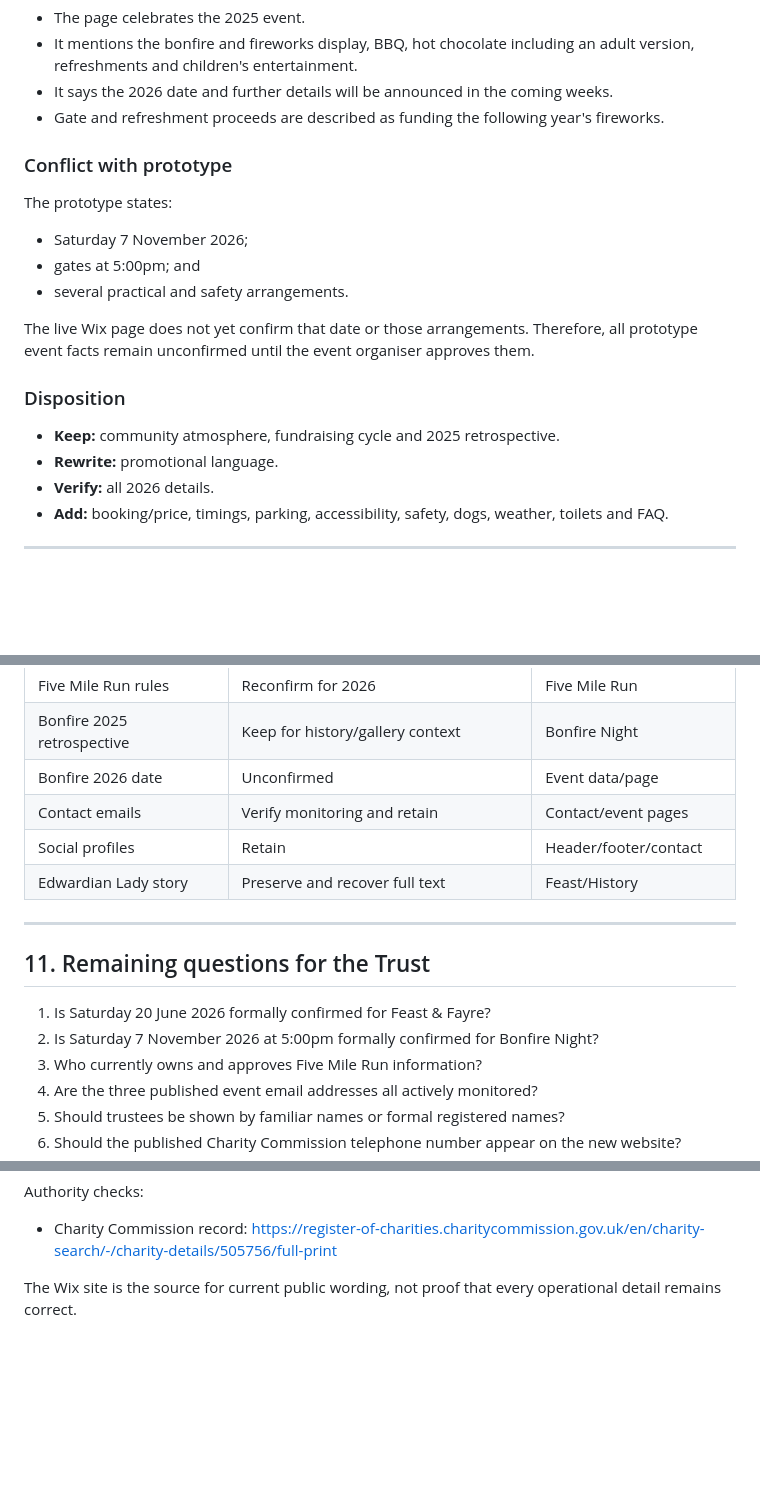
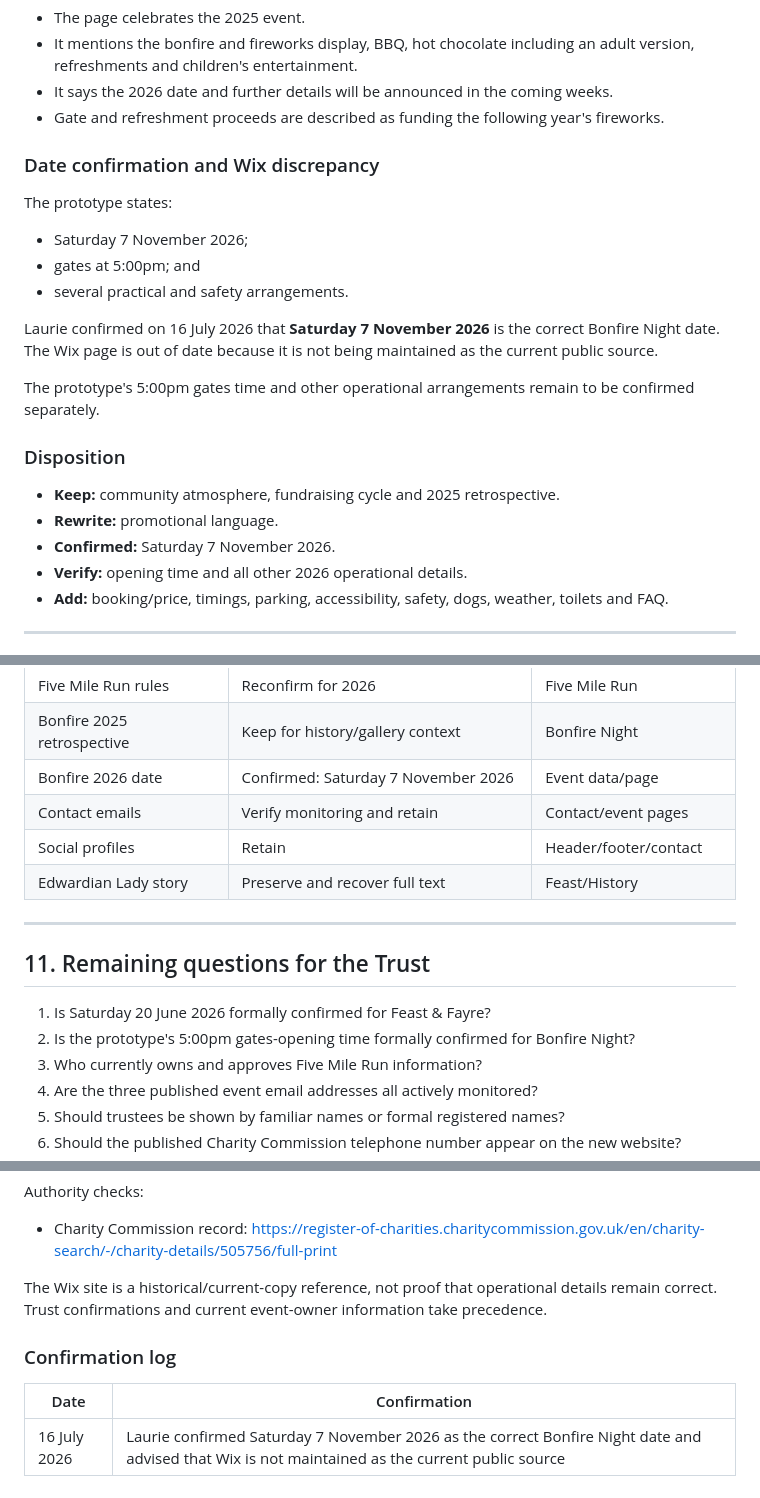
Before and after one commit to DarringtonVillageField/darrington-village-field-website, a Markdown page: docs/04-wix-content-audit.md, 3 parts joined by grey strips. Rendered like a GitHub page; blank space fills up the shorter version.

Commit message:
Confirm 2026 Bonfire Night date

```diff
--- a/docs/04-wix-content-audit.md
+++ b/docs/04-wix-content-audit.md
@@ -213,7 +213,7 @@ Preserve the visitor-friendly route summary, but build the page around verified
 - It says the 2026 date and further details will be announced in the coming weeks.
 - Gate and refreshment proceeds are described as funding the following year's fireworks.
 
-### Conflict with prototype
+### Date confirmation and Wix discrepancy
 
 The prototype states:
 
@@ -221,13 +221,16 @@ The prototype states:
 - gates at 5:00pm; and
 - several practical and safety arrangements.
 
-The live Wix page does not yet confirm that date or those arrangements. Therefore, all prototype event facts remain unconfirmed until the event organiser approves them.
+Laurie confirmed on 16 July 2026 that **Saturday 7 November 2026** is the correct Bonfire Night date. The Wix page is out of date because it is not being maintained as the current public source.
+
+The prototype's 5:00pm gates time and other operational arrangements remain to be confirmed separately.
 
 ### Disposition
 
 - **Keep:** community atmosphere, fundraising cycle and 2025 retrospective.
 - **Rewrite:** promotional language.
-- **Verify:** all 2026 details.
+- **Confirmed:** Saturday 7 November 2026.
+- **Verify:** opening time and all other 2026 operational details.
 - **Add:** booking/price, timings, parking, accessibility, safety, dogs, weather, toilets and FAQ.
 
 ---
@@ -293,7 +296,7 @@ The new website needs material not present in the existing navigation:
 | Five Mile Run route summary | Keep, verify | Five Mile Run |
 | Five Mile Run rules | Reconfirm for 2026 | Five Mile Run |
 | Bonfire 2025 retrospective | Keep for history/gallery context | Bonfire Night |
-| Bonfire 2026 date | Unconfirmed | Event data/page |
+| Bonfire 2026 date | Confirmed: Saturday 7 November 2026 | Event data/page |
 | Contact emails | Verify monitoring and retain | Contact/event pages |
 | Social profiles | Retain | Header/footer/contact |
 | Edwardian Lady story | Preserve and recover full text | Feast/History |
@@ -303,7 +306,7 @@ The new website needs material not present in the existing navigation:
 ## 11. Remaining questions for the Trust
 
 1. Is Saturday 20 June 2026 formally confirmed for Feast & Fayre?
-2. Is Saturday 7 November 2026 at 5:00pm formally confirmed for Bonfire Night?
+2. Is the prototype's 5:00pm gates-opening time formally confirmed for Bonfire Night?
 3. Who currently owns and approves Five Mile Run information?
 4. Are the three published event email addresses all actively monitored?
 5. Should trustees be shown by familiar names or formal registered names?
@@ -327,4 +330,10 @@ Authority checks:
 
 - Charity Commission record: <https://register-of-charities.charitycommission.gov.uk/en/charity-search/-/charity-details/505756/full-print>
 
-The Wix site is the source for current public wording, not proof that every operational detail remains correct.
+The Wix site is a historical/current-copy reference, not proof that operational details remain correct. Trust confirmations and current event-owner information take precedence.
+
+### Confirmation log
+
+| Date | Confirmation |
+|---|---|
+| 16 July 2026 | Laurie confirmed Saturday 7 November 2026 as the correct Bonfire Night date and advised that Wix is not maintained as the current public source |
```
Also changed, not shown: other parts of docs/04-wix-content-audit.md (+2 -2 lines), docs/02-phase-0-discovery-and-preservation.md (+2 -0 lines), docs/03-prototype-audit.md (+1 -1 lines).
